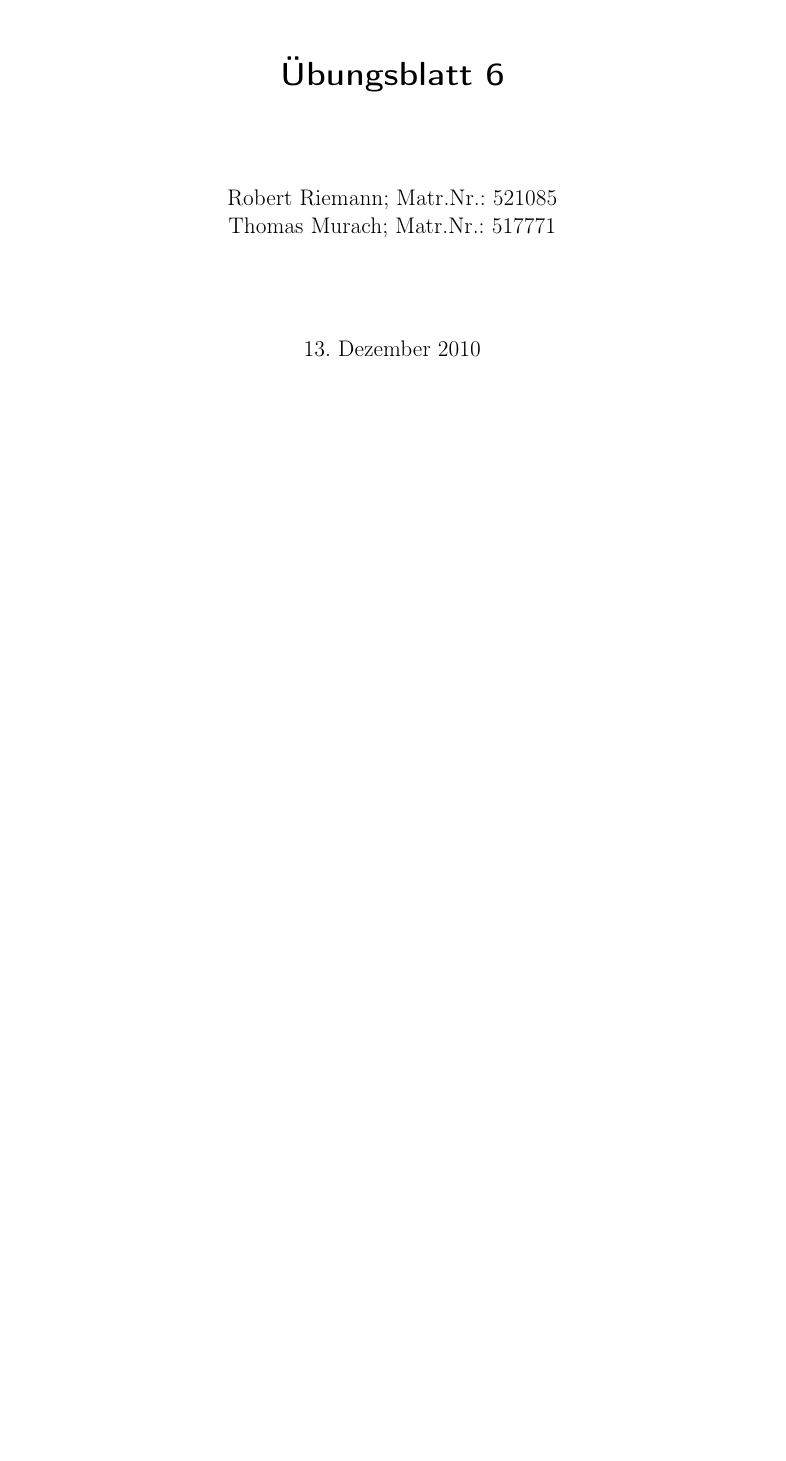
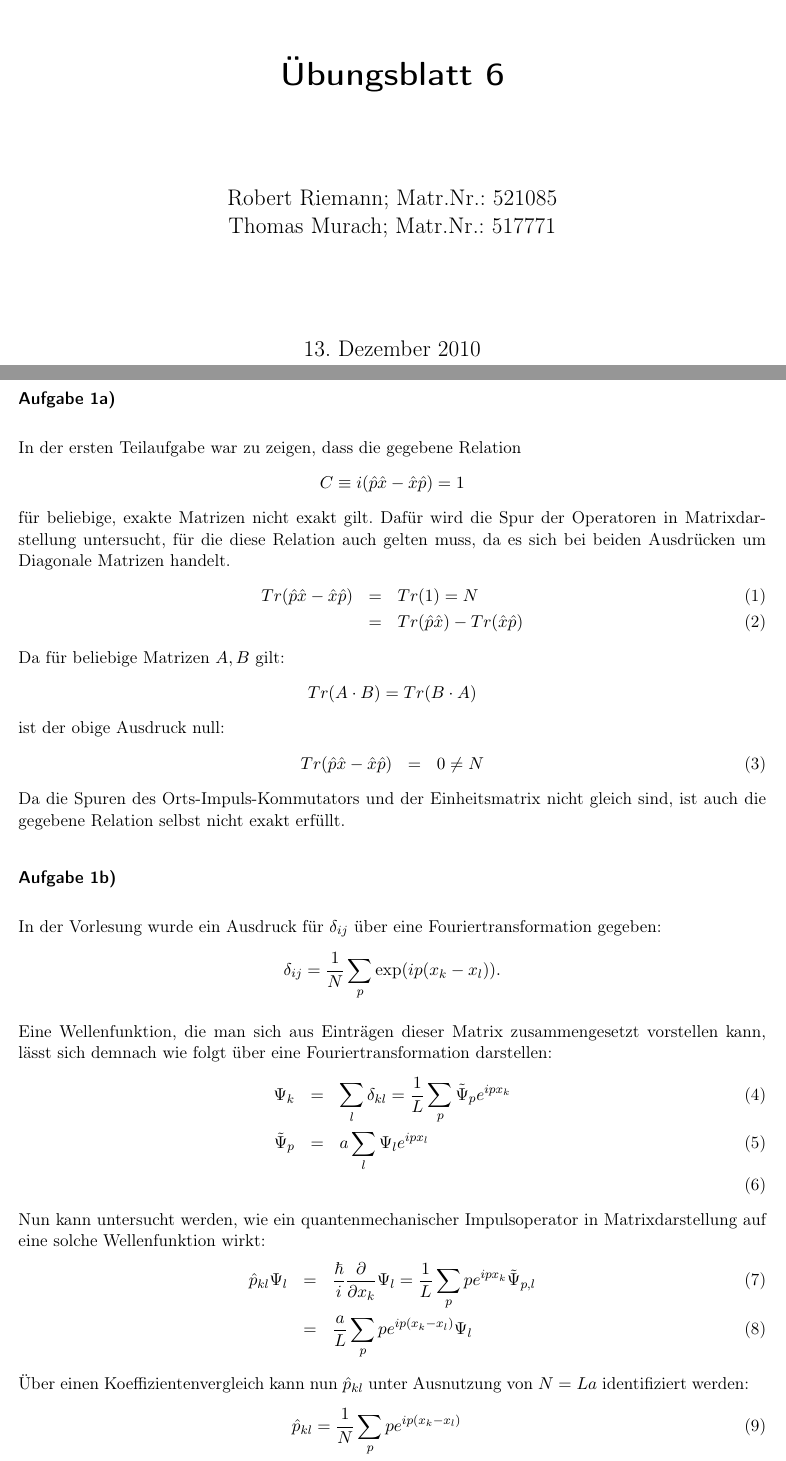
Before and after one commit to rriemann/cp2, a LaTeX document (06/tex/Protokoll.tex, which reads 06/tex/1.tex): part of the page before the commit and two parts of pages 1 and 2 of 3 after it, the two joined at a grey line, cut so that both start at the same text, the shorter picture padded with empty space. Compiled offline with pdfLaTeX.

Commit message:
tex a und b

```diff
--- a/06/tex/1.tex
+++ b/06/tex/1.tex
@@ -0,0 +1,40 @@
+\section*{Aufgabe 1a)}
+In der ersten Teilaufgabe war zu zeigen, dass die gegebene Relation
+$$C \equiv i(\hat{p} \hat{x} - \hat{x}\hat{p}) = 1$$ für beliebige, exakte Matrizen
+nicht exakt gilt. Dafür wird die Spur der Operatoren in Matrixdarstellung
+untersucht, für die diese Relation auch gelten muss, da es sich bei beiden Ausdrücken
+um Diagonale Matrizen handelt.
+\begin{eqnarray}
+Tr(\hat{p} \hat{x} - \hat{x}\hat{p}) &=& Tr(1) = N\\
+&=& Tr(\hat{p} \hat{x}) - Tr(\hat{x}\hat{p})
+\end{eqnarray}
+Da für beliebige Matrizen $A,B$ gilt: $$Tr(A\cdot B) = Tr(B\cdot A)$$ ist der
+obige Ausdruck null:
+\begin{eqnarray}
+Tr(\hat{p} \hat{x} - \hat{x}\hat{p}) &=& 0 \neq N
+\end{eqnarray}
+Da die Spuren des Orts-Impuls-Kommutators und der Einheitsmatrix nicht gleich sind,
+ist auch die gegebene Relation selbst nicht exakt erfüllt.
+
+\section*{Aufgabe 1b)}
+In der Vorlesung wurde ein Ausdruck für $δ_{ij}$ über eine Fouriertransformation
+gegeben: $$δ_{ij} = \frac{1}{N}\sum_p\exp(ip(x_k-x_l)).$$
+
+Eine Wellenfunktion, die man sich aus Einträgen dieser Matrix zusammengesetzt
+vorstellen kann, lässt sich demnach wie folgt über eine Fouriertransformation
+darstellen:
+\begin{eqnarray}
+Ψ_k &=& \sum_l δ_{kl} = \frac{1}{L}\sum_p\tilde{Ψ}_p e^{ipx_k}\\
+\tilde{Ψ}_p &=& a\sum_l Ψ_l e^{ipx_l}\\
+\end{eqnarray}
+Nun kann untersucht werden, wie ein quantenmechanischer Impulsoperator in
+Matrixdarstellung auf eine solche Wellenfunktion wirkt:
+\begin{eqnarray}
+\hat{p}_{kl}Ψ_l &=& \frac{\hbar}{i}\frac{∂}{∂x_k}Ψ_l = \frac{1}{L}\sum_{p} p e^{ipx_k}\tilde{Ψ}_{p,l}\\
+&=& \frac{a}{L}\sum_p p e^{ip(x_k-x_l)}Ψ_l
+\end{eqnarray}
+Über einen Koeffizientenvergleich kann nun $\hat{p}_{kl}$ unter Ausnutzung von
+$N = La$ identifiziert werden:
+\begin{eqnarray}
+\hat{p}_{kl} = \frac{1}{N}\sum_p p e^{ip(x_k-x_l)}
+\end{eqnarray}
@@ -0,0 +44,2 @@
+\hat{p}_{kl} = \frac{2i}{N}\sum_{|p|} |p| e^{i|p|(x_k-x_l)}
+\end{eqnarray}
```
Also changed, not shown: 06/tex/Protokoll.tex (+1 -0 lines), 06/tex/1.tex (13 more changed lines).
